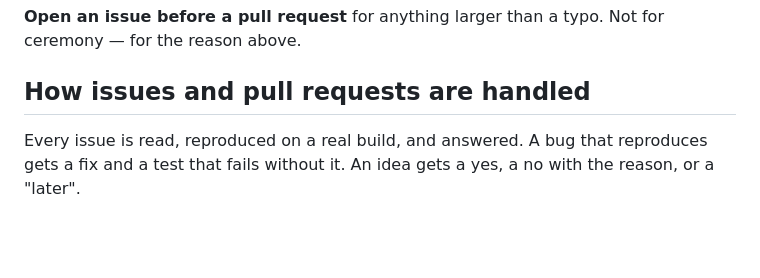
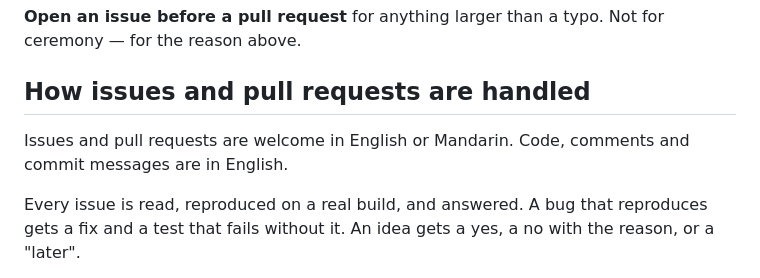
Before and after one commit to ColeMei/pane, a Markdown page: CONTRIBUTING.md, the part around the change. GitHub-like rendering; blank space fills up the shorter version.

Commit message:
docs: issues and pull requests in English or Mandarin, code in English

```diff
--- a/CONTRIBUTING.md
+++ b/CONTRIBUTING.md
@@ -8,6 +8,9 @@ the two apart before you write any code.
 reason above.
 
 ## How issues and pull requests are handled
+
+Issues and pull requests are welcome in English or Mandarin. Code, comments and commit messages are
+in English.
 
 Every issue is read, reproduced on a real build, and answered. A bug that reproduces gets a fix and a
 test that fails without it. An idea gets a yes, a no with the reason, or a "later".
```
